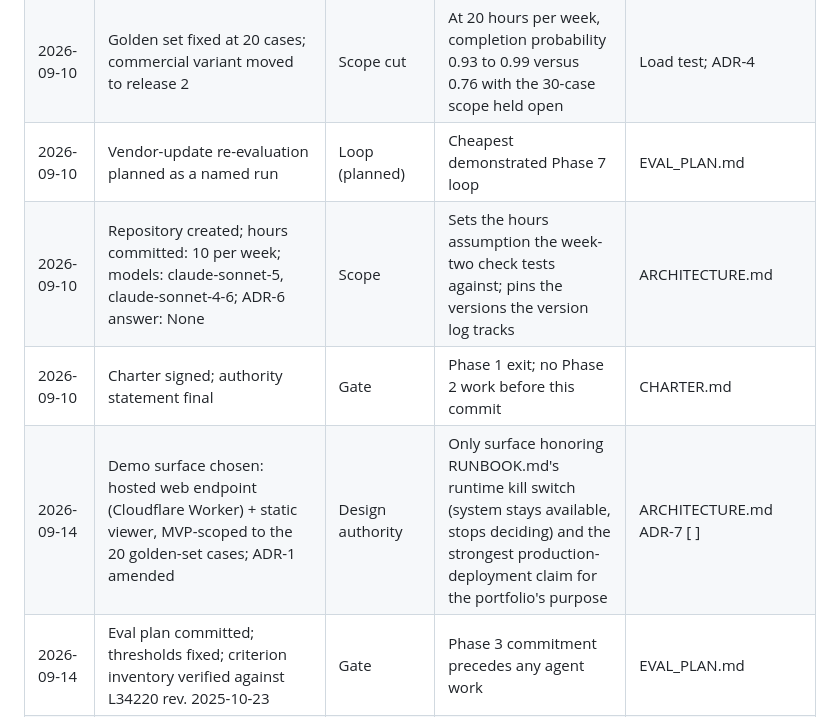
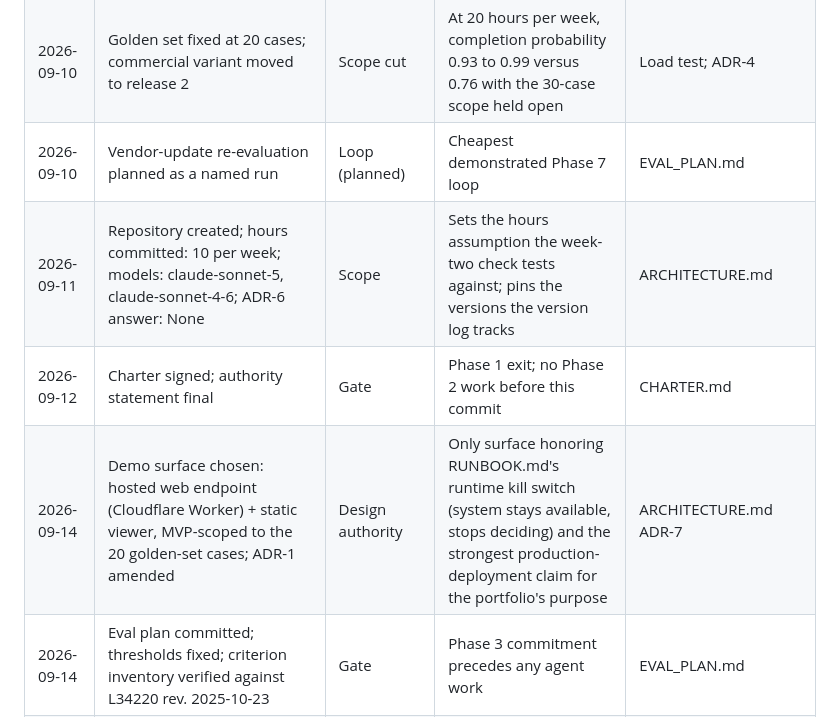
Before and after one commit to enlaiweng/prior-auth-review-agent, a Markdown page: docs/GOVERNANCE.md, the part around the change. GitHub-like rendering.

Commit message:
Fixed formatting issues

```diff
--- a/docs/GOVERNANCE.md
+++ b/docs/GOVERNANCE.md
@@ -51,9 +51,9 @@ Decisions that are not architecture (those are ADRs in ARCHITECTURE.md). Loop tr
 | 2026-09-09 | Approve output retained and issued by the system without pre-review, after the regulatory check | Design authority | No rule located restricts automated approval; two tension points mitigated by design | Regime mapping above |
 | 2026-09-10 | Golden set fixed at 20 cases; commercial variant moved to release 2 | Scope cut | At 20 hours per week, completion probability 0.93 to 0.99 versus 0.76 with the 30-case scope held open | Load test; ADR-4 |
 | 2026-09-10 | Vendor-update re-evaluation planned as a named run | Loop (planned) | Cheapest demonstrated Phase 7 loop | EVAL_PLAN.md |
-| 2026-09-10 | Repository created; hours committed: 10 per week; models: claude-sonnet-5, claude-sonnet-4-6; ADR-6 answer: None | Scope | Sets the hours assumption the week-two check tests against; pins the versions the version log tracks | ARCHITECTURE.md |
-| 2026-09-10 | Charter signed; authority statement final | Gate | Phase 1 exit; no Phase 2 work before this commit | CHARTER.md |
-2026-09-14 | Demo surface chosen: hosted web endpoint (Cloudflare Worker) + static viewer, MVP-scoped to the 20 golden-set cases; ADR-1 amended | Design authority | Only surface honoring RUNBOOK.md's runtime kill switch (system stays available, stops deciding) and the strongest production-deployment claim for the portfolio's purpose | ARCHITECTURE.md ADR-7 [ ] | ARCHITECTURE.md ADR-7 |
+| 2026-09-11 | Repository created; hours committed: 10 per week; models: claude-sonnet-5, claude-sonnet-4-6; ADR-6 answer: None | Scope | Sets the hours assumption the week-two check tests against; pins the versions the version log tracks | ARCHITECTURE.md |
+| 2026-09-12 | Charter signed; authority statement final | Gate | Phase 1 exit; no Phase 2 work before this commit | CHARTER.md |
+| 2026-09-14 | Demo surface chosen: hosted web endpoint (Cloudflare Worker) + static viewer, MVP-scoped to the 20 golden-set cases; ADR-1 amended | Design authority | Only surface honoring RUNBOOK.md's runtime kill switch (system stays available, stops deciding) and the strongest production-deployment claim for the portfolio's purpose | ARCHITECTURE.md ADR-7 |
 | 2026-09-14 | Eval plan committed; thresholds fixed; criterion inventory verified against L34220 rev. 2025-10-23 | Gate | Phase 3 commitment precedes any agent work | EVAL_PLAN.md |
 | 2026-09-15 | First five cases timed: [t1..t5] minutes, average [a] | Scope | Calibration against the 40 to 100 minute assumption | data/golden/timing.csv |
 | 2026-09-16 | Week 1: [n] hours against 20; seven cases authored | Scope | Weekly cadence | plan |
```
Also changed, not shown: docs/CHARTER.md (+2 -2 lines).
